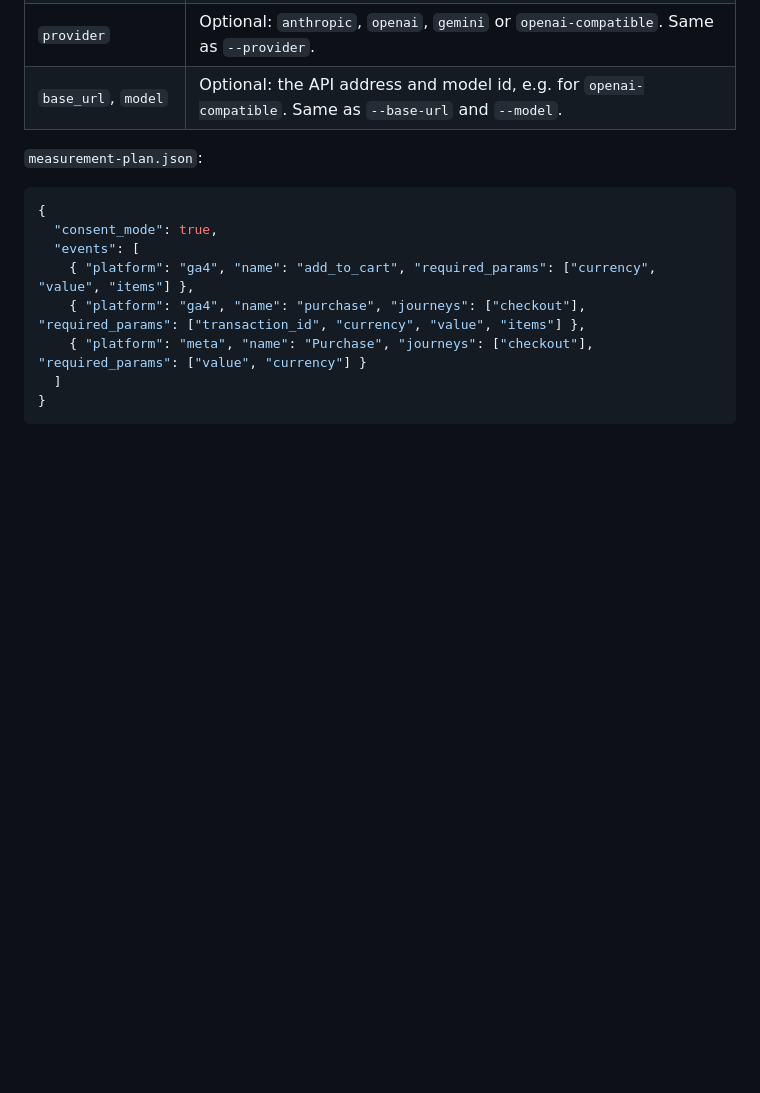
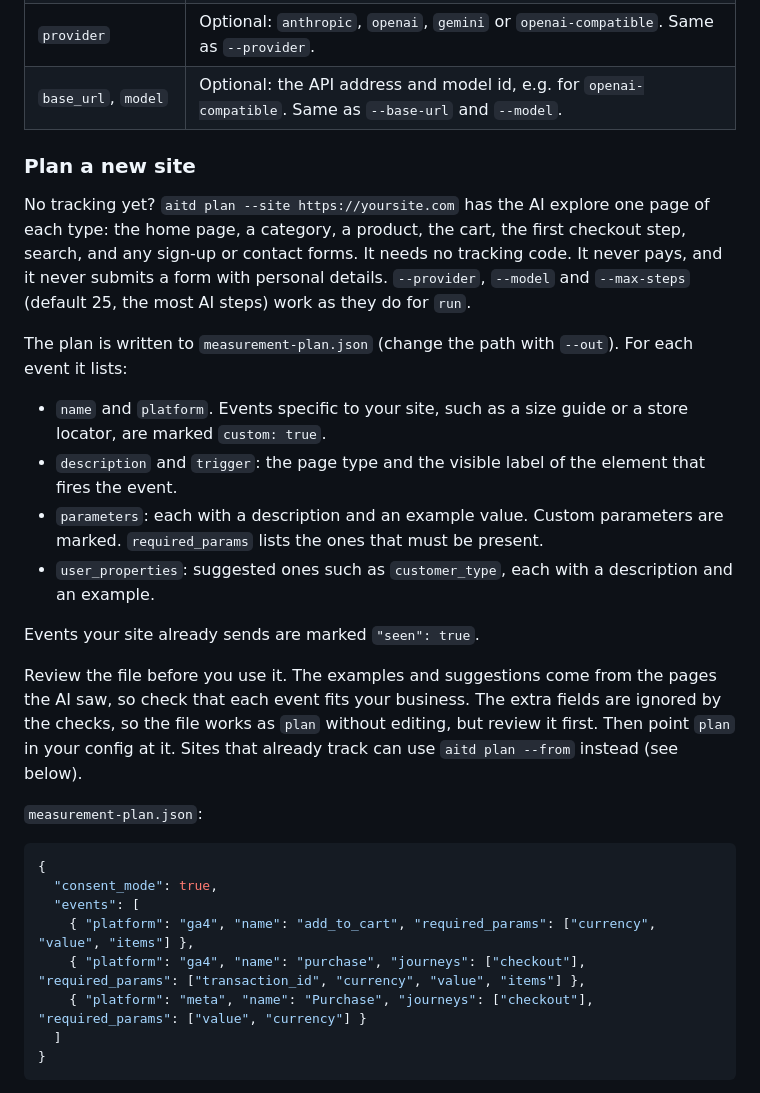
Before and after one commit to analitikisler/ai-tag-debugger, a Markdown page: README.md, the part around the change. Drawn GitHub-style; blank space fills up the shorter version.

````diff
--- a/README.md
+++ b/README.md
@@ -239,6 +239,21 @@ When a journey ran on both viewports, only the first viewport's steps are kept.
 | `provider` | Optional: `anthropic`, `openai`, `gemini` or `openai-compatible`. Same as `--provider`. |
 | `base_url`, `model` | Optional: the API address and model id, e.g. for `openai-compatible`. Same as `--base-url` and `--model`. |
 
+### Plan a new site
+
+No tracking yet? `aitd plan --site https://yoursite.com` has the AI explore one page of each type: the home page, a category, a product, the cart, the first checkout step, search, and any sign-up or contact forms. It needs no tracking code. It never pays, and it never submits a form with personal details. `--provider`, `--model` and `--max-steps` (default 25, the most AI steps) work as they do for `run`.
+
+The plan is written to `measurement-plan.json` (change the path with `--out`). For each event it lists:
+
+- `name` and `platform`. Events specific to your site, such as a size guide or a store locator, are marked `custom: true`.
+- `description` and `trigger`: the page type and the visible label of the element that fires the event.
+- `parameters`: each with a description and an example value. Custom parameters are marked. `required_params` lists the ones that must be present.
+- `user_properties`: suggested ones such as `customer_type`, each with a description and an example.
+
+Events your site already sends are marked `"seen": true`.
+
+Review the file before you use it. The examples and suggestions come from the pages the AI saw, so check that each event fits your business. The extra fields are ignored by the checks, so the file works as `plan` without editing, but review it first. Then point `plan` in your config at it. Sites that already track can use `aitd plan --from` instead (see below).
+
 `measurement-plan.json`:
 
 ```json
````
Also changed, not shown: README.tr.md (+15 -0 lines).
